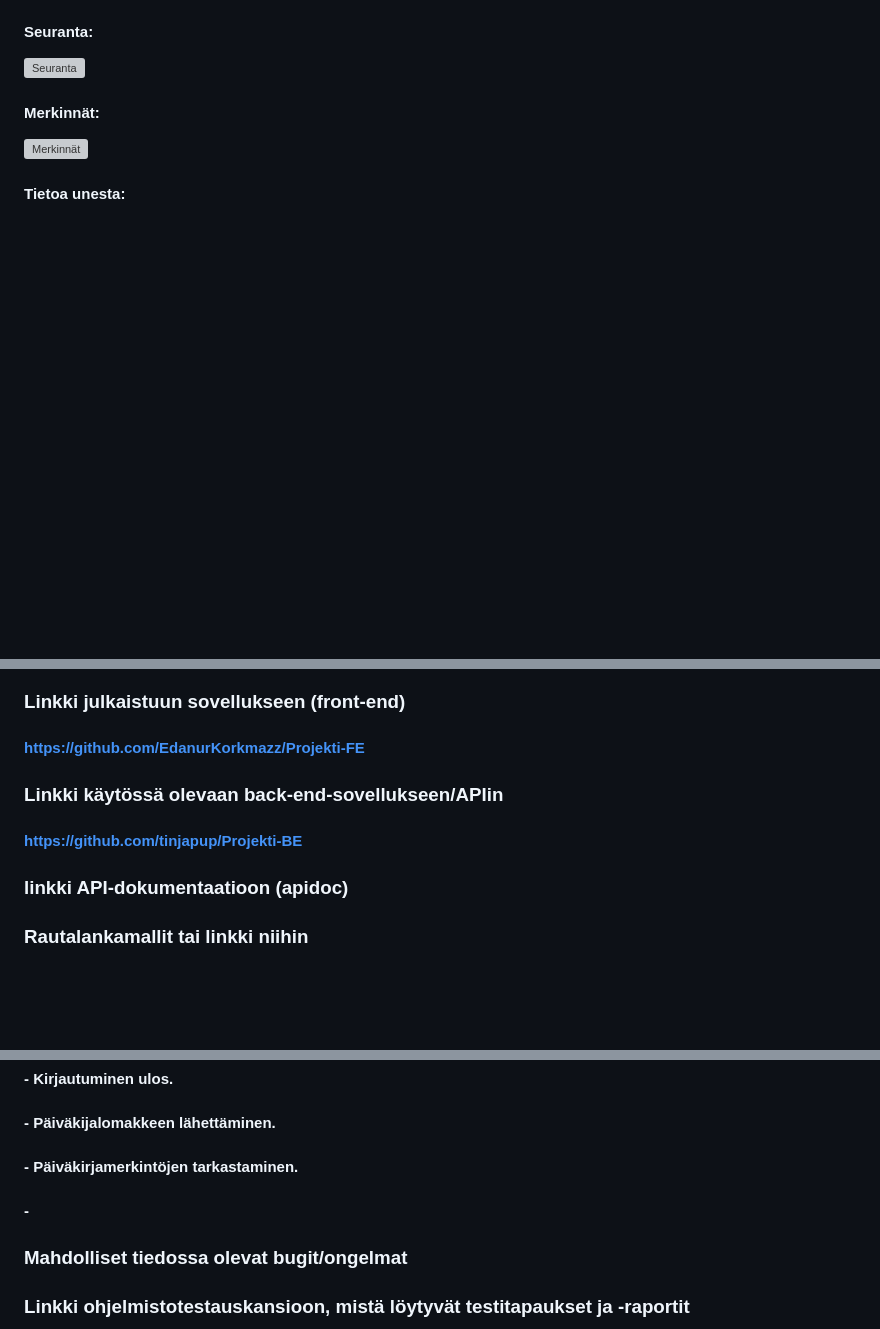
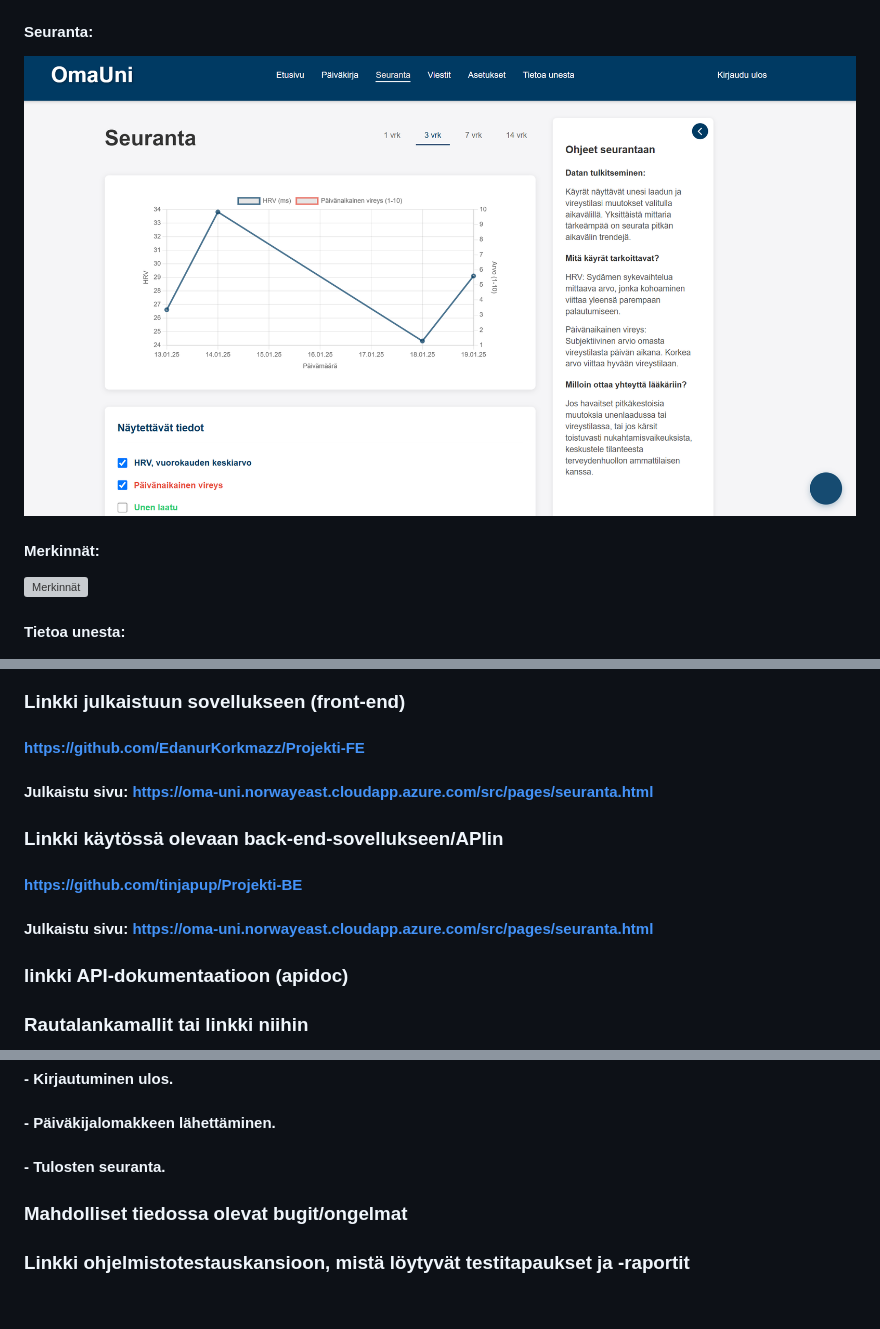
Before and after one commit to EdanurKorkmazz/Projekti-FE, a Markdown page: README.md, 3 parts joined by grey strips. Drawn GitHub-style; pictures changed too: public/img/seuranta.png (added); blank space fills up the shorter version; grey boxes are pictures that could not be loaded.

Commit message:
Dokumentaatio jatkuu...

```diff
--- a/README.md
+++ b/README.md
@@ -19,5 +21,5 @@ näitä tietoja tehokkaasti.
 #### Seuranta:
-![Seuranta](</public/img/>)
+![Seuranta](</public/img/seuranta.png>)
 #### Merkinnät:
 ![Merkinnät](</public/img/>)
 #### Tietoa unesta:
@@ -29,9 +31,12 @@ näitä tietoja tehokkaasti.
 
 ### Linkki julkaistuun sovellukseen (front-end)
 #### https://github.com/EdanurKorkmazz/Projekti-FE
+#### Julkaistu sivu: https://oma-uni.norwayeast.cloudapp.azure.com/src/pages/seuranta.html
 
 ### Linkki käytössä olevaan back-end-sovellukseen/APIin
 #### https://github.com/tinjapup/Projekti-BE
+#### Julkaistu sivu: https://oma-uni.norwayeast.cloudapp.azure.com/src/pages/seuranta.html
+
 
 
 
@@ -48,8 +53,7 @@ näitä tietoja tehokkaasti.
 #### - Kirjautuminen sisään kubios tunnuksilla.
 #### - Kirjautuminen ulos.
 #### - Päiväkijalomakkeen lähettäminen.
-#### - Päiväkirjamerkintöjen tarkastaminen.
-#### -
+#### - Tulosten seuranta.
 
 ### Mahdolliset tiedossa olevat bugit/ongelmat
 
```
Also changed, not shown: other parts of README.md (+3 -1 lines), public/img/paivakirja1.png (added), public/img/paivakirja2.png (added), public/img/paivakirja3.png (added), 2 other files.
